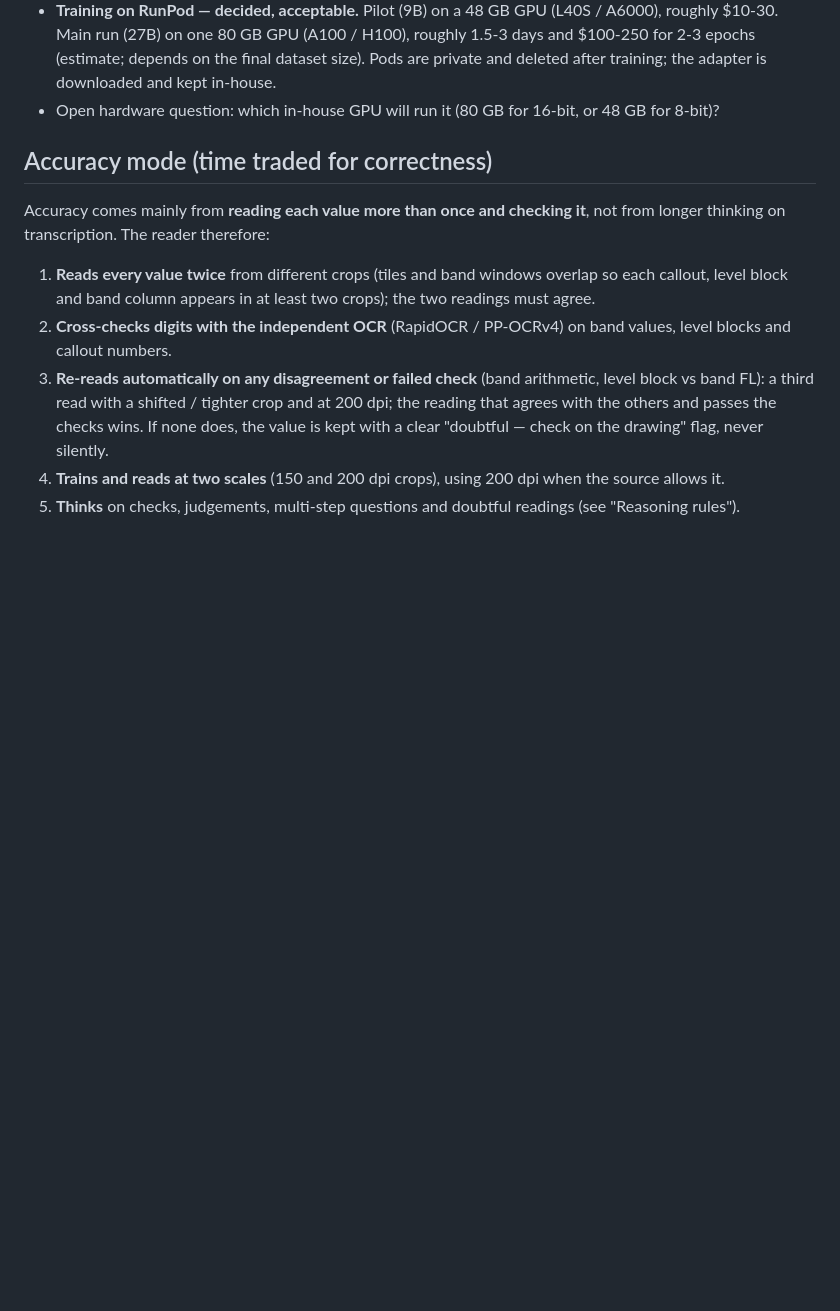
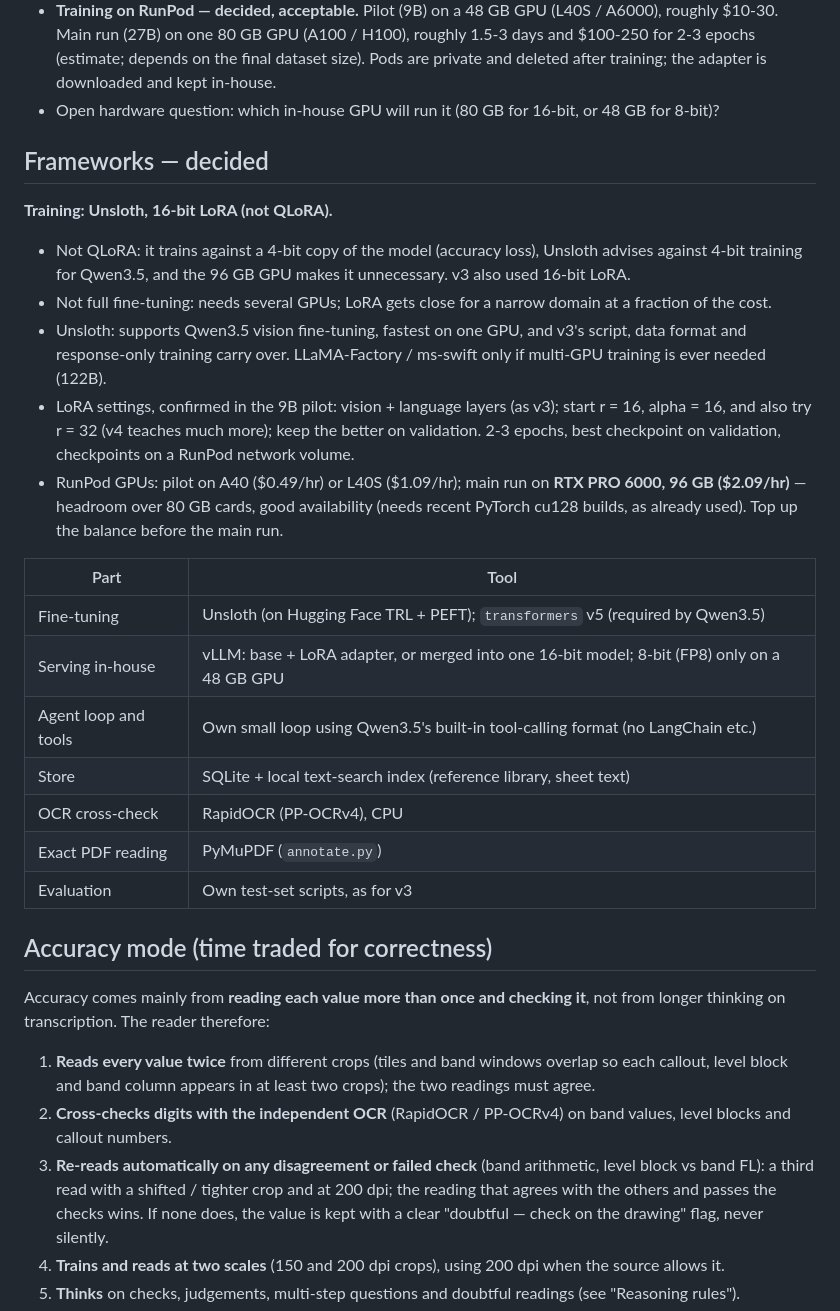
Before and after one commit to ankursingh0604/Fine-Tuning, a Markdown page: docs/V4_PLAN.md, the part around the change. GitHub-like rendering; blank space fills up the shorter version.

Commit message:
v4 plan: frameworks (Unsloth, 16-bit LoRA, vLLM) and RunPod GPU choice
Co-Authored-By: Claude Opus 5.5 <noreply@anthropic.com>

```diff
--- a/docs/V4_PLAN.md
+++ b/docs/V4_PLAN.md
@@ -20,6 +20,32 @@ open model is both the brain (conversation, planning, tool calls) and the eyes (
   (27B) on one 80 GB GPU (A100 / H100), roughly 1.5-3 days and $100-250 for 2-3 epochs (estimate; depends on the final
   dataset size). Pods are private and deleted after training; the adapter is downloaded and kept in-house.
 - Open hardware question: which in-house GPU will run it (80 GB for 16-bit, or 48 GB for 8-bit)?
+
+## Frameworks — decided
+
+**Training: Unsloth, 16-bit LoRA (not QLoRA).**
+
+- Not QLoRA: it trains against a 4-bit copy of the model (accuracy loss), Unsloth advises against 4-bit training for
+  Qwen3.5, and the 96 GB GPU makes it unnecessary. v3 also used 16-bit LoRA.
+- Not full fine-tuning: needs several GPUs; LoRA gets close for a narrow domain at a fraction of the cost.
+- Unsloth: supports Qwen3.5 vision fine-tuning, fastest on one GPU, and v3's script, data format and
+  response-only training carry over. LLaMA-Factory / ms-swift only if multi-GPU training is ever needed (122B).
+- LoRA settings, confirmed in the 9B pilot: vision + language layers (as v3); start r = 16, alpha = 16, and also try
+  r = 32 (v4 teaches much more); keep the better on validation. 2-3 epochs, best checkpoint on validation,
+  checkpoints on a RunPod network volume.
+- RunPod GPUs: pilot on A40 ($0.49/hr) or L40S ($1.09/hr); main run on **RTX PRO 6000, 96 GB ($2.09/hr)** — headroom
+  over 80 GB cards, good availability (needs recent PyTorch cu128 builds, as already used). Top up the balance
+  before the main run.
+
+| Part | Tool |
+|---|---|
+| Fine-tuning | Unsloth (on Hugging Face TRL + PEFT); `transformers` v5 (required by Qwen3.5) |
+| Serving in-house | vLLM: base + LoRA adapter, or merged into one 16-bit model; 8-bit (FP8) only on a 48 GB GPU |
+| Agent loop and tools | Own small loop using Qwen3.5's built-in tool-calling format (no LangChain etc.) |
+| Store | SQLite + local text-search index (reference library, sheet text) |
+| OCR cross-check | RapidOCR (PP-OCRv4), CPU |
+| Exact PDF reading | PyMuPDF (`annotate.py`) |
+| Evaluation | Own test-set scripts, as for v3 |
 
 ## Accuracy mode (time traded for correctness)
 
```
